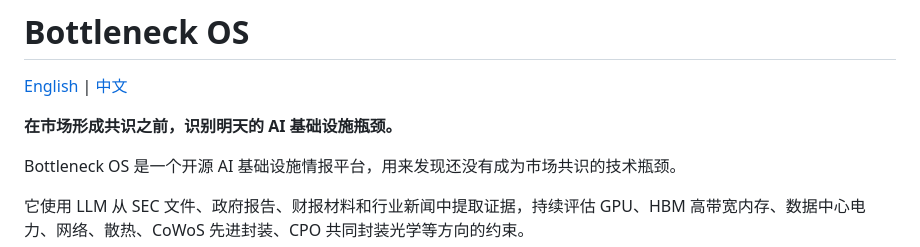
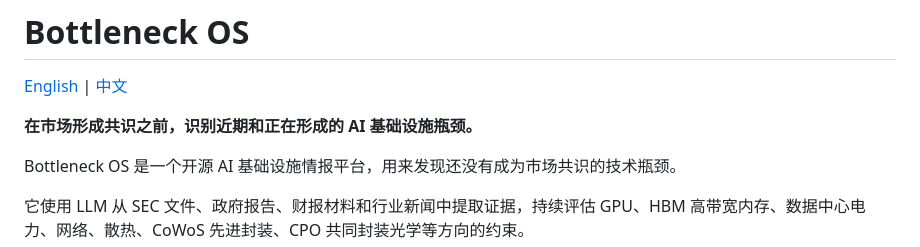
Before and after one commit to ZihanZheng2000/BottleneckOS, a Markdown page: README.zh-CN.md, the part around the change. Rendered like a GitHub page.

```diff
--- a/README.zh-CN.md
+++ b/README.zh-CN.md
@@ -2,7 +2,7 @@
 
 [English](README.md) | [中文](README.zh-CN.md)
 
-**在市场形成共识之前，识别明天的 AI 基础设施瓶颈。**
+**在市场形成共识之前，识别近期和正在形成的 AI 基础设施瓶颈。**
 
 Bottleneck OS 是一个开源 AI 基础设施情报平台，用来发现还没有成为市场共识的技术瓶颈。
 
```
Also changed, not shown: README.md (+1 -1 lines).
